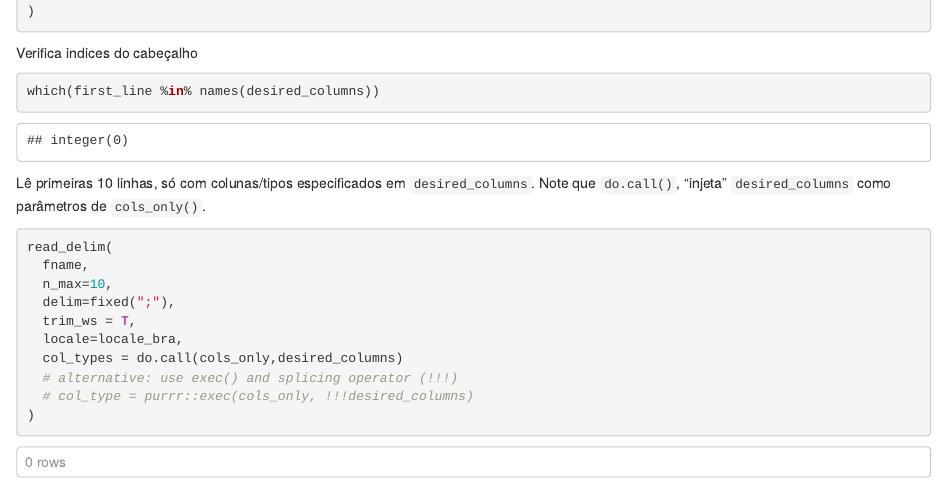
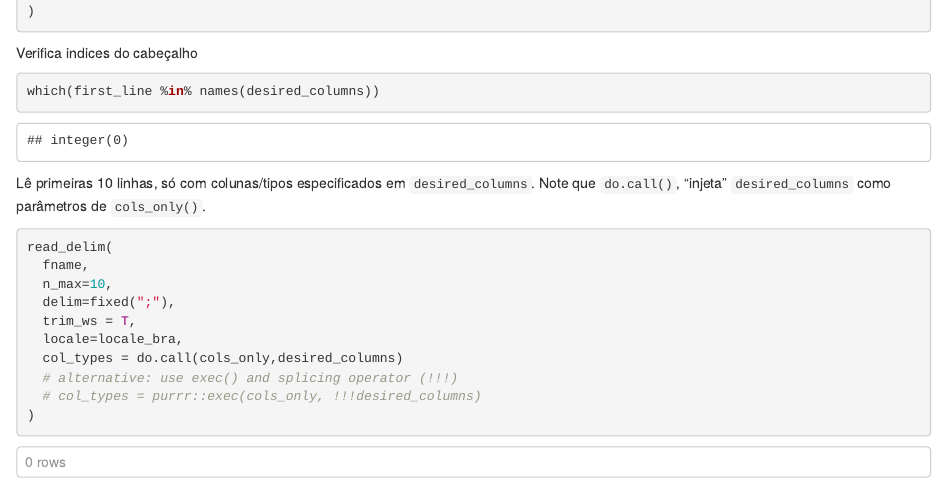
Before and after one commit to dan-reznik/MP-Execucao-Orcamentaria-Mensal, an R Markdown document (carrega_algumas_colunas.Rmd): the page in a window 1100 px wide, from 830 px down. Rendered offline with R 4.5, knitr and Pandoc, with nearby package versions; some code elsewhere in the file could not run offline.

Commit message:
purrr exec and splicing git add .! instead of do.call 2

````diff
--- a/carrega_algumas_colunas.Rmd
+++ b/carrega_algumas_colunas.Rmd
@@ -68,6 +68,6 @@ read_delim(
   locale=locale_bra,
   col_types = do.call(cols_only,desired_columns)
   # alternative: use exec() and splicing operator (!!!)
-  # col_type = purrr::exec(cols_only, !!!desired_columns)
+  # col_types = purrr::exec(cols_only, !!!desired_columns)
 )
 ```
````
